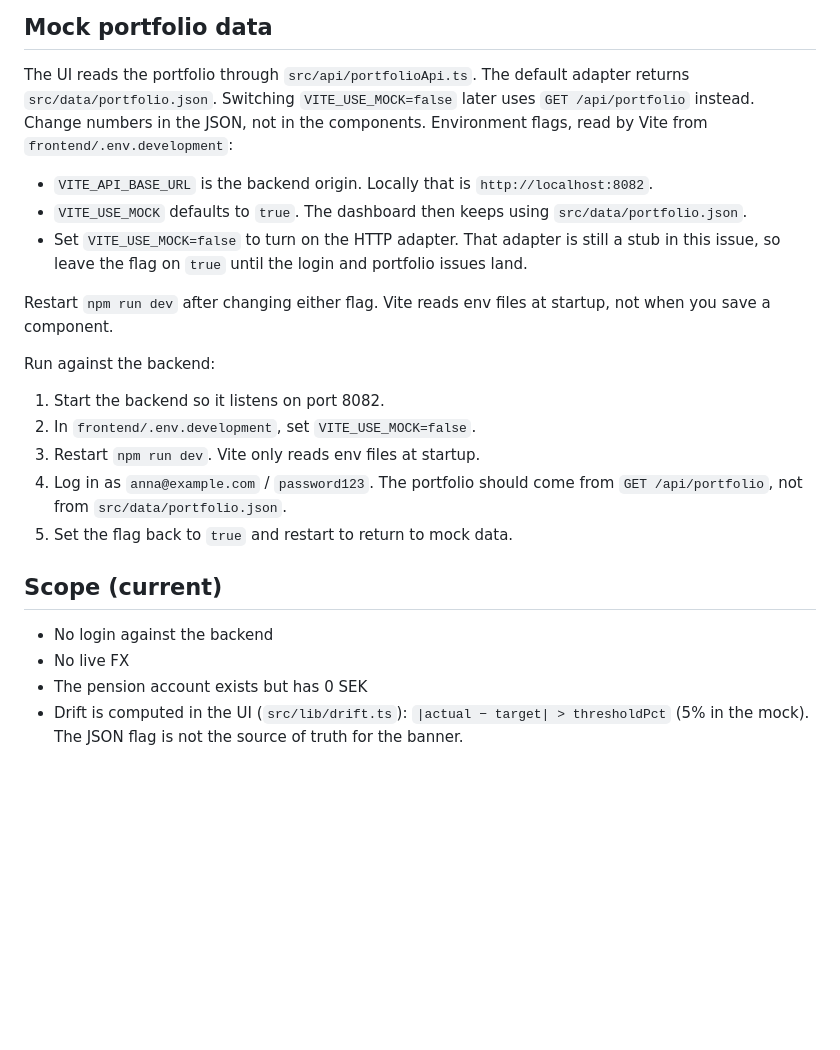
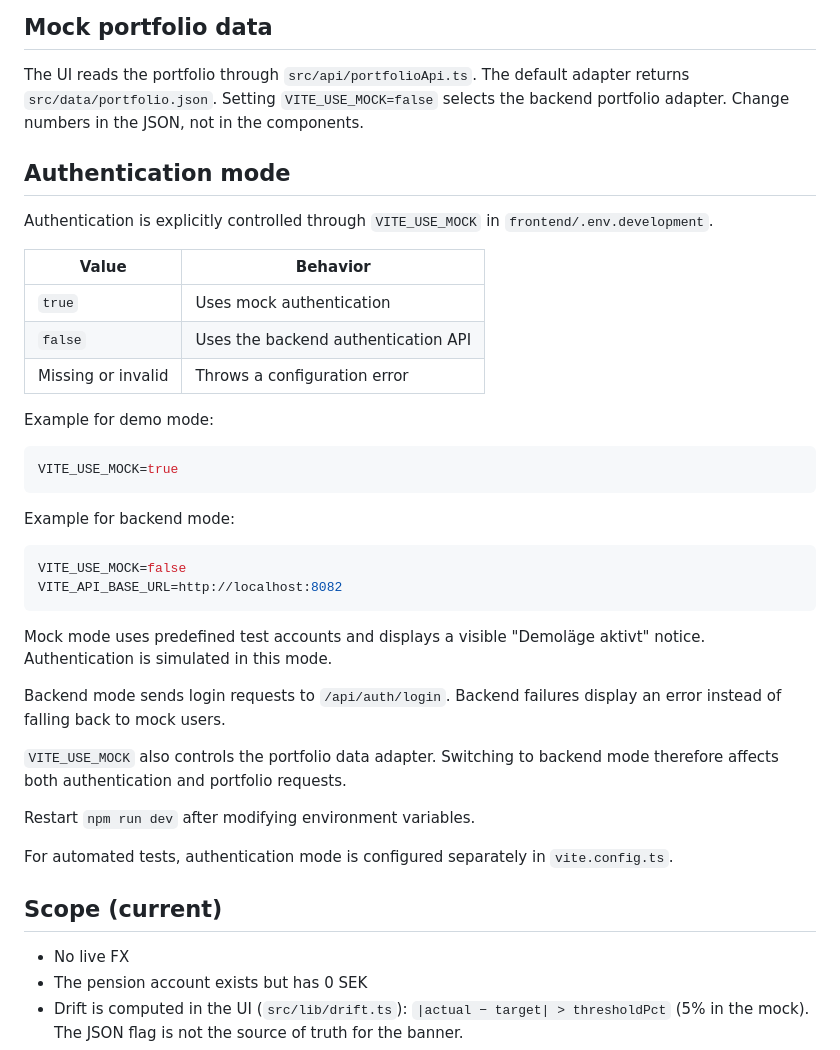
Before and after one commit to chas-challenge-2026/avanza-team1, a Markdown page: frontend/README.md, the part around the change. GitHub-like rendering; blank space fills up the shorter version.

Commit message:
docs(auth): document explicit authentication modes

````diff
--- a/frontend/README.md
+++ b/frontend/README.md
@@ -102,27 +102,50 @@ When the frontend calls the backend API, start the backend infrastructure separa
 
 The UI reads the portfolio through `src/api/portfolioApi.ts`.
 The default adapter returns `src/data/portfolio.json`.
-Switching `VITE_USE_MOCK=false` later uses `GET /api/portfolio` instead.
+Setting `VITE_USE_MOCK=false` selects the backend portfolio adapter.
 Change numbers in the JSON, not in the components.
-Environment flags, read by Vite from `frontend/.env.development`:
 
-- `VITE_API_BASE_URL` is the backend origin. Locally that is `http://localhost:8082`.
-- `VITE_USE_MOCK` defaults to `true`. The dashboard then keeps using `src/data/portfolio.json`.
-- Set `VITE_USE_MOCK=false` to turn on the HTTP adapter. That adapter is still a stub in this issue, so leave the flag on `true` until the login and portfolio issues land.
+## Authentication mode
 
-Restart `npm run dev` after changing either flag. Vite reads env files at startup, not when you save a component.
+Authentication is explicitly controlled through `VITE_USE_MOCK`
+in `frontend/.env.development`.
 
-Run against the backend:
+| Value | Behavior |
+|---|---|
+| `true` | Uses mock authentication |
+| `false` | Uses the backend authentication API |
+| Missing or invalid | Throws a configuration error |
 
-1. Start the backend so it listens on port 8082.
-2. In `frontend/.env.development`, set `VITE_USE_MOCK=false`.
-3. Restart `npm run dev`. Vite only reads env files at startup.
-4. Log in as `anna@example.com` / `password123`. The portfolio should come from `GET /api/portfolio`, not from `src/data/portfolio.json`.
-5. Set the flag back to `true` and restart to return to mock data.
+Example for demo mode:
+
+```env
+VITE_USE_MOCK=true
+```
+
+Example for backend mode:
+
+```env
+VITE_USE_MOCK=false
+VITE_API_BASE_URL=http://localhost:8082
+```
+
+Mock mode uses predefined test accounts and displays a visible
+"Demoläge aktivt" notice. Authentication is simulated in this mode.
+
+Backend mode sends login requests to `/api/auth/login`.
+Backend failures display an error instead of falling back to mock users.
+
+`VITE_USE_MOCK` also controls the portfolio data adapter.
+Switching to backend mode therefore affects both authentication
+and portfolio requests.
+
+Restart `npm run dev` after modifying environment variables.
+
+For automated tests, authentication mode is configured separately
+in `vite.config.ts`.
 
 ## Scope (current)
 
-- No login against the backend
 - No live FX
 - The pension account exists but has 0 SEK
 - Drift is computed in the UI (`src/lib/drift.ts`): `|actual − target| > thresholdPct` (5% in the mock). The JSON flag is not the source of truth for the banner.
````
